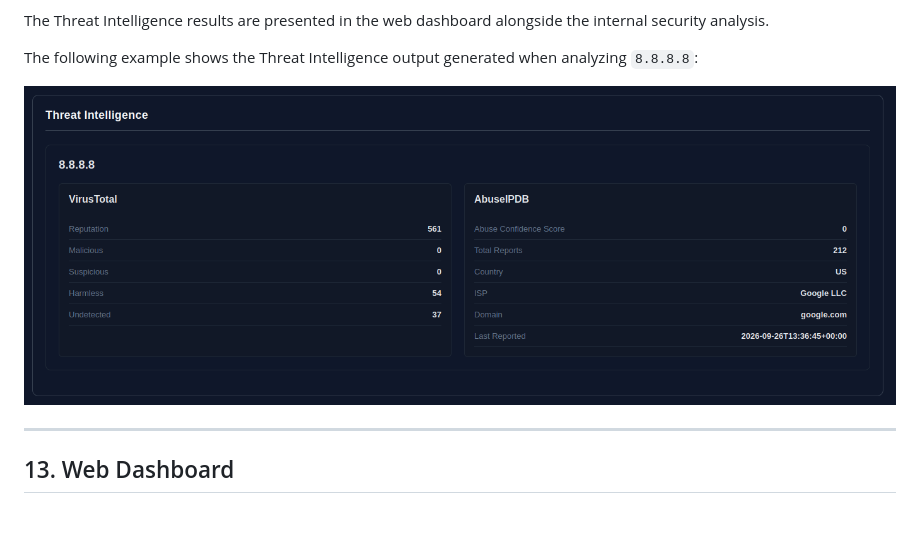
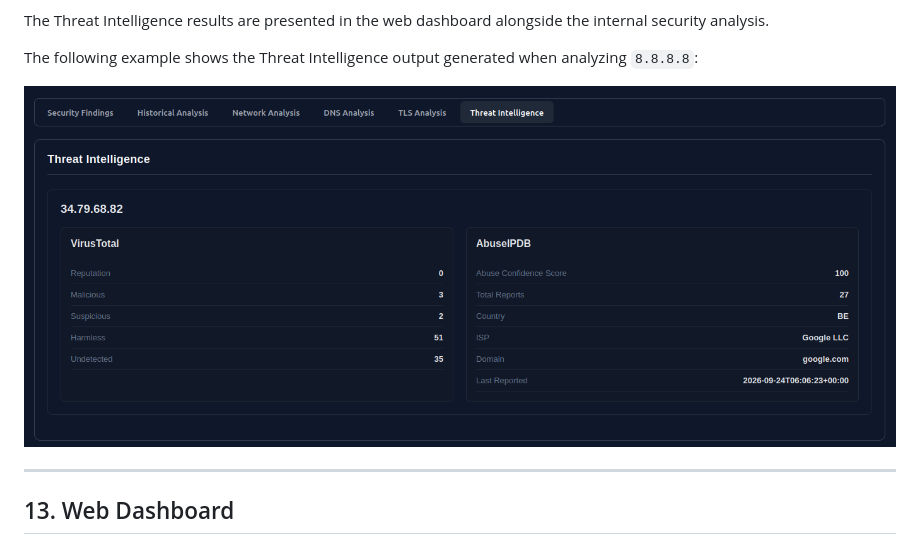
Before and after one commit to Tomaz612/Security-Intelligence-Platform, a Markdown page: README.md, the part around the change. Drawn GitHub-style; pictures changed too: images/threat_intelligence_output.png, images/threat_intelligence_output2.png (deleted); blank space fills up the shorter version.

Commit message:
Release v1.0.0

```diff
--- a/README.md
+++ b/README.md
@@ -920,7 +920,7 @@ The Threat Intelligence results are presented in the web dashboard alongside the
 
 The following example shows the Threat Intelligence output generated when analyzing `8.8.8.8`:
 
-![Threat Intelligence output](images/threat_intelligence_output2.png)
+![Threat Intelligence output](images/threat_intelligence_output.png)
 
 ---
 
```
